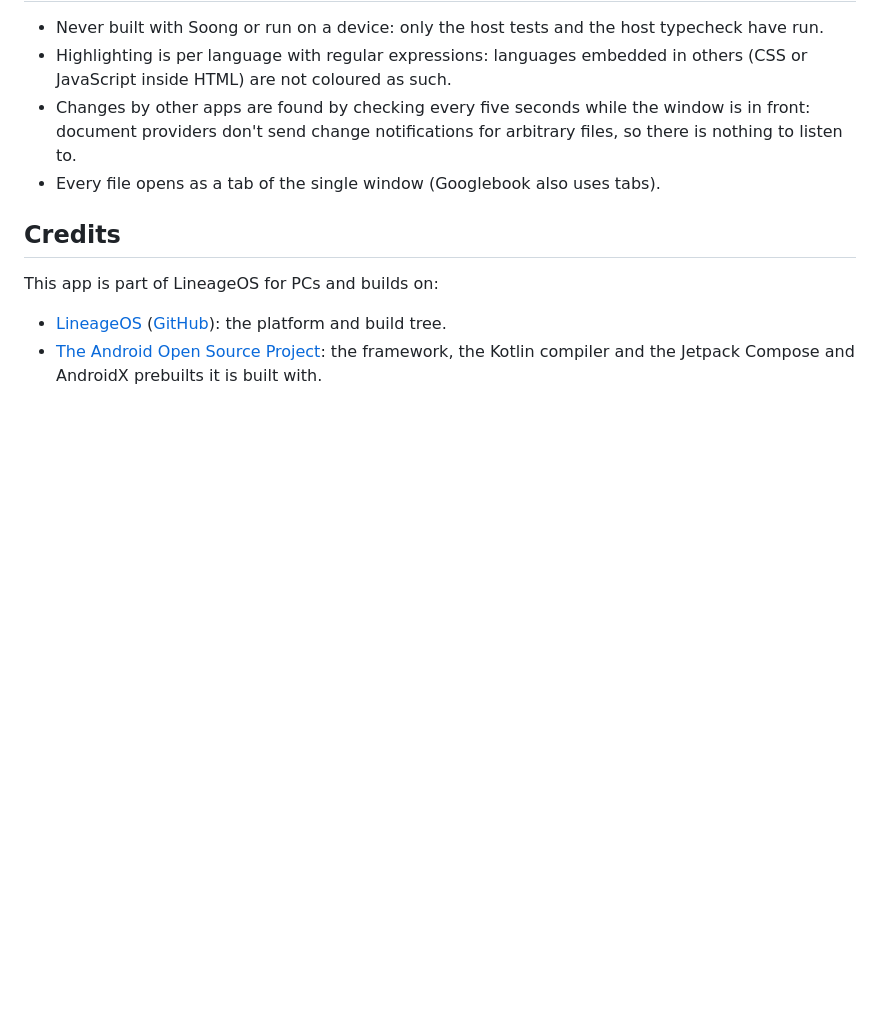
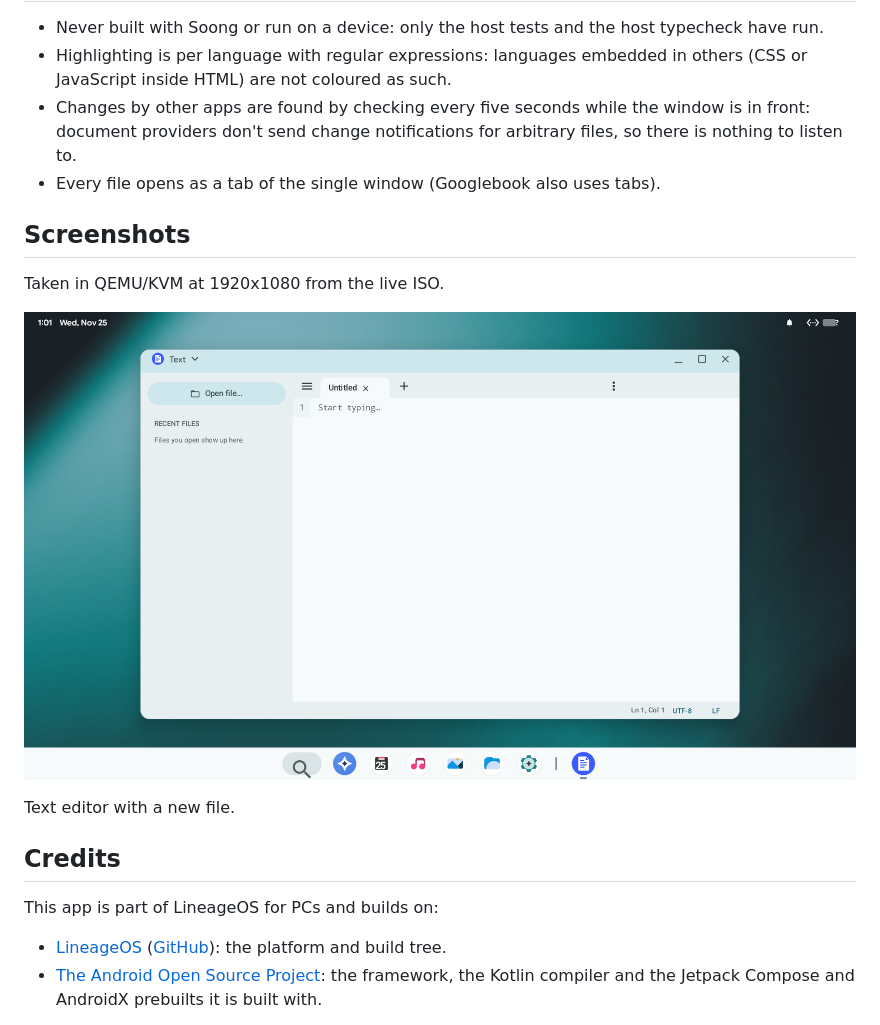
Before and after one commit to mateusseiboth/android_packages_apps_PcTextEditor, a Markdown page: README.md, the part around the change. Rendered like a GitHub page; pictures changed too: docs/screenshots/12-text-editor.png (added); blank space fills up the shorter version.

Commit message:
README: screenshots
Taken in QEMU/KVM at 1920x1080 from the live ISO.

```diff
--- a/README.md
+++ b/README.md
@@ -79,6 +79,14 @@ In Soong the core tests are `PcTextEditorCoreTests` (`java_test_host`, `atest`-a
   providers don't send change notifications for arbitrary files, so there is nothing to listen to.
 - Every file opens as a tab of the single window (Googlebook also uses tabs).
 
+## Screenshots
+
+Taken in QEMU/KVM at 1920x1080 from the live ISO.
+
+![Text editor with a new file.](docs/screenshots/12-text-editor.png)
+
+Text editor with a new file.
+
 ## Credits
 
 This app is part of LineageOS for PCs and builds on:
```
